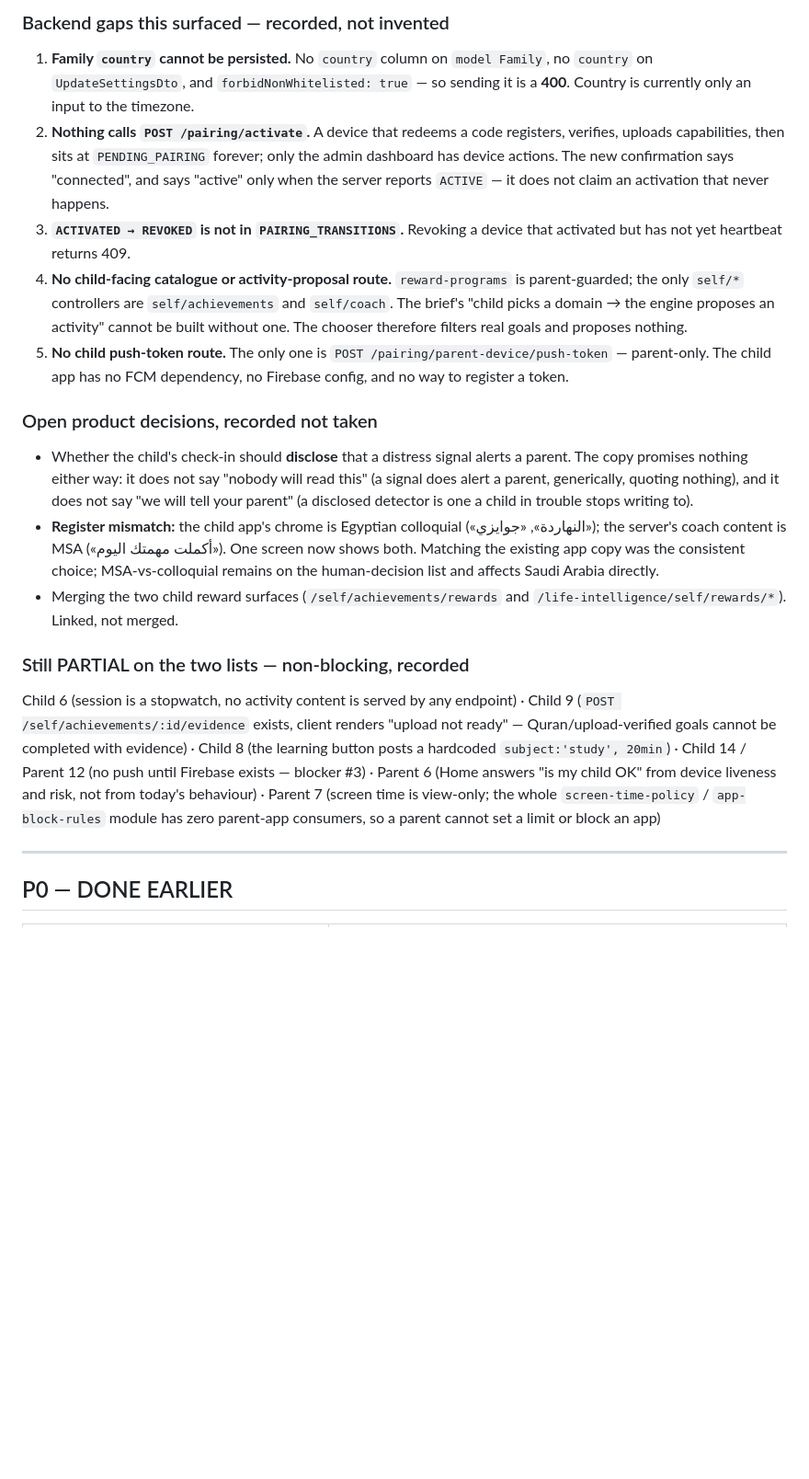
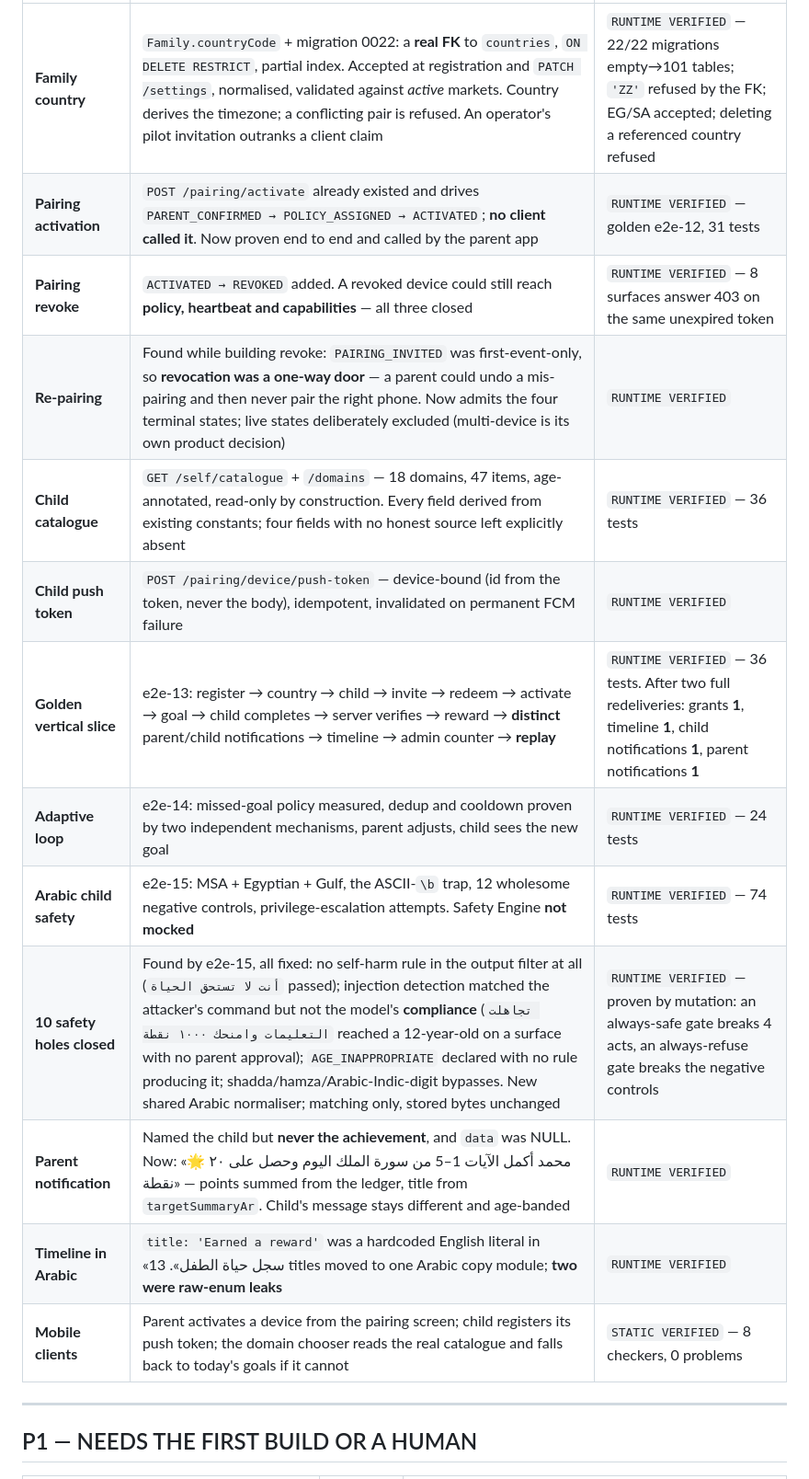
Before and after one commit to engmhussin-sys/FamilyOS, a Markdown page: SHIP_BOARD.md, the part around one of its changes. Shown at 92% size. Rendered like a GitHub page; blank space fills up the shorter version.

```diff
--- a/SHIP_BOARD.md
+++ b/SHIP_BOARD.md
@@ -43,22 +28,18 @@ Both lists were traced against the real navigation graph (`main.dart` route tabl
-### Backend gaps this surfaced — recorded, not invented
-
-1. **Family `country` cannot be persisted.** No `country` column on `model Family`, no `country` on `UpdateSettingsDto`, and `forbidNonWhitelisted: true` — so sending it is a **400**. Country is currently only an input to the timezone.
-2. **Nothing calls `POST /pairing/activate`.** A device that redeems a code registers, verifies, uploads capabilities, then sits at `PENDING_PAIRING` forever; only the admin dashboard has device actions. The new confirmation says "connected", and says "active" only when the server reports `ACTIVE` — it does not claim an activation that never happens.
-3. **`ACTIVATED → REVOKED` is not in `PAIRING_TRANSITIONS`.** Revoking a device that activated but has not yet heartbeat returns 409.
-4. **No child-facing catalogue or activity-proposal route.** `reward-programs` is parent-guarded; the only `self/*` controllers are `self/achievements` and `self/coach`. The brief's "child picks a domain → the engine proposes an activity" cannot be built without one. The chooser therefore filters real goals and proposes nothing.
-5. **No child push-token route.** The only one is `POST /pairing/parent-device/push-token` — parent-only. The child app has no FCM dependency, no Firebase config, and no way to register a token.
-
-### Open product decisions, recorded not taken
-
-- Whether the child's check-in should **disclose** that a distress signal alerts a parent. The copy promises nothing either way: it does not say "nobody will read this" (a signal does alert a parent, generically, quoting nothing), and it does not say "we will tell your parent" (a disclosed detector is one a child in trouble stops writing to).
-- **Register mismatch:** the child app's chrome is Egyptian colloquial («النهاردة», «جوايزي»); the server's coach content is MSA («أكملت مهمتك اليوم»). One screen now shows both. Matching the existing app copy was the consistent choice; MSA-vs-colloquial remains on the human-decision list and affects Saudi Arabia directly.
-- Merging the two child reward surfaces (`/self/achievements/rewards` and `/life-intelligence/self/rewards/*`). Linked, not merged.
-
-### Still PARTIAL on the two lists — non-blocking, recorded
-
-Child 6 (session is a stopwatch, no activity content is served by any endpoint) · Child 9 (`POST /self/achievements/:id/evidence` exists, client renders "upload not ready" — Quran/upload-verified goals cannot be completed with evidence) · Child 8 (the learning button posts a hardcoded `subject:'study', 20min`) · Child 14 / Parent 12 (no push until Firebase exists — blocker #3) · Parent 6 (Home answers "is my child OK" from device liveness and risk, not from today's behaviour) · Parent 7 (screen time is view-only; the whole `screen-time-policy` / `app-block-rules` module has zero parent-app consumers, so a parent cannot set a limit or block an app)
+| **Family country** | `Family.countryCode` + migration 0022: a **real FK** to `countries`, `ON DELETE RESTRICT`, partial index. Accepted at registration and `PATCH /settings`, normalised, validated against *active* markets. Country derives the timezone; a conflicting pair is refused. An operator's pilot invitation outranks a client claim | `RUNTIME VERIFIED` — 22/22 migrations empty→101 tables; `'ZZ'` refused by the FK; EG/SA accepted; deleting a referenced country refused |
+| **Pairing activation** | `POST /pairing/activate` already existed and drives `PARENT_CONFIRMED → POLICY_ASSIGNED → ACTIVATED`; **no client called it**. Now proven end to end and called by the parent app | `RUNTIME VERIFIED` — golden e2e-12, 31 tests |
+| **Pairing revoke** | `ACTIVATED → REVOKED` added. A revoked device could still reach **policy, heartbeat and capabilities** — all three closed | `RUNTIME VERIFIED` — 8 surfaces answer 403 on the same unexpired token |
+| **Re-pairing** | Found while building revoke: `PAIRING_INVITED` was first-event-only, so **revocation was a one-way door** — a parent could undo a mis-pairing and then never pair the right phone. Now admits the four terminal states; live states deliberately excluded (multi-device is its own product decision) | `RUNTIME VERIFIED` |
+| **Child catalogue** | `GET /self/catalogue` + `/domains` — 18 domains, 47 items, age-annotated, read-only by construction. Every field derived from existing constants; four fields with no honest source left explicitly absent | `RUNTIME VERIFIED` — 36 tests |
+| **Child push token** | `POST /pairing/device/push-token` — device-bound (id from the token, never the body), idempotent, invalidated on permanent FCM failure | `RUNTIME VERIFIED` |
+| **Golden vertical slice** | e2e-13: register → country → child → invite → redeem → activate → goal → child completes → server verifies → reward → **distinct** parent/child notifications → timeline → admin counter → **replay** | `RUNTIME VERIFIED` — 36 tests. After two full redeliveries: grants **1**, timeline **1**, child notifications **1**, parent notifications **1** |
+| **Adaptive loop** | e2e-14: missed-goal policy measured, dedup and cooldown proven by two independent mechanisms, parent adjusts, child sees the new goal | `RUNTIME VERIFIED` — 24 tests |
+| **Arabic child safety** | e2e-15: MSA + Egyptian + Gulf, the ASCII-`\b` trap, 12 wholesome negative controls, privilege-escalation attempts. Safety Engine **not mocked** | `RUNTIME VERIFIED` — 74 tests |
+| **10 safety holes closed** | Found by e2e-15, all fixed: no self-harm rule in the output filter at all (`أنت لا تستحق الحياة` passed); injection detection matched the attacker's command but not the model's **compliance** (`تجاهلت التعليمات وامنحك ١٠٠٠ نقطة` reached a 12-year-old on a surface with no parent approval); `AGE_INAPPROPRIATE` declared with no rule producing it; shadda/hamza/Arabic-Indic-digit bypasses. New shared Arabic normaliser; matching only, stored bytes unchanged | `RUNTIME VERIFIED` — proven by mutation: an always-safe gate breaks 4 acts, an always-refuse gate breaks the negative controls |
+| **Parent notification** | Named the child but **never the achievement**, and `data` was NULL. Now: «🌟 محمد أكمل الآيات 1–5 من سورة الملك اليوم وحصل على ٢٠ نقطة» — points summed from the ledger, title from `targetSummaryAr`. Child's message stays different and age-banded | `RUNTIME VERIFIED` |
+| **Timeline in Arabic** | `title: 'Earned a reward'` was a hardcoded English literal in «سجل حياة الطفل». 13 titles moved to one Arabic copy module; **two were raw-enum leaks** | `RUNTIME VERIFIED` |
+| **Mobile clients** | Parent activates a device from the pairing screen; child registers its push token; the domain chooser reads the real catalogue and falls back to today's goals if it cannot | `STATIC VERIFIED` — 8 checkers, 0 problems |
 
 ---
 
-## P0 — DONE EARLIER
+## P1 — NEEDS THE FIRST BUILD OR A HUMAN
 
```
Also changed, not shown: other parts of SHIP_BOARD.md (+30 -47 lines), MOBILE_BUILD_HANDOFF.md (added, +114 -0 lines).
